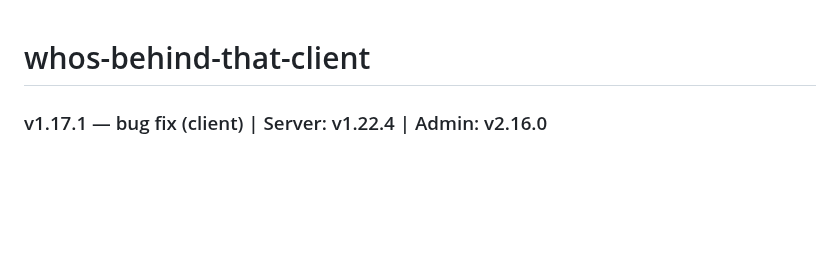
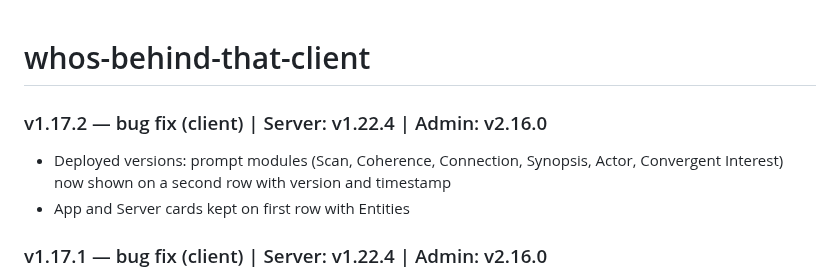
Before and after one commit to haimglikman/whos-behind-that-client, a Markdown page: README.md, the part around the change. Rendered like a GitHub page; blank space fills up the shorter version.

```diff
--- a/README.md
+++ b/README.md
@@ -1,4 +1,8 @@
 # whos-behind-that-client
+
+### v1.17.2 — bug fix (client) | Server: v1.22.4 | Admin: v2.16.0
+- Deployed versions: prompt modules (Scan, Coherence, Connection, Synopsis, Actor, Convergent Interest) now shown on a second row with version and timestamp
+- App and Server cards kept on first row with Entities
 
 ### v1.17.1 — bug fix (client) | Server: v1.22.4 | Admin: v2.16.0
 - Fixed About page layout broken in v1.17.0 — restored original section structure
```
